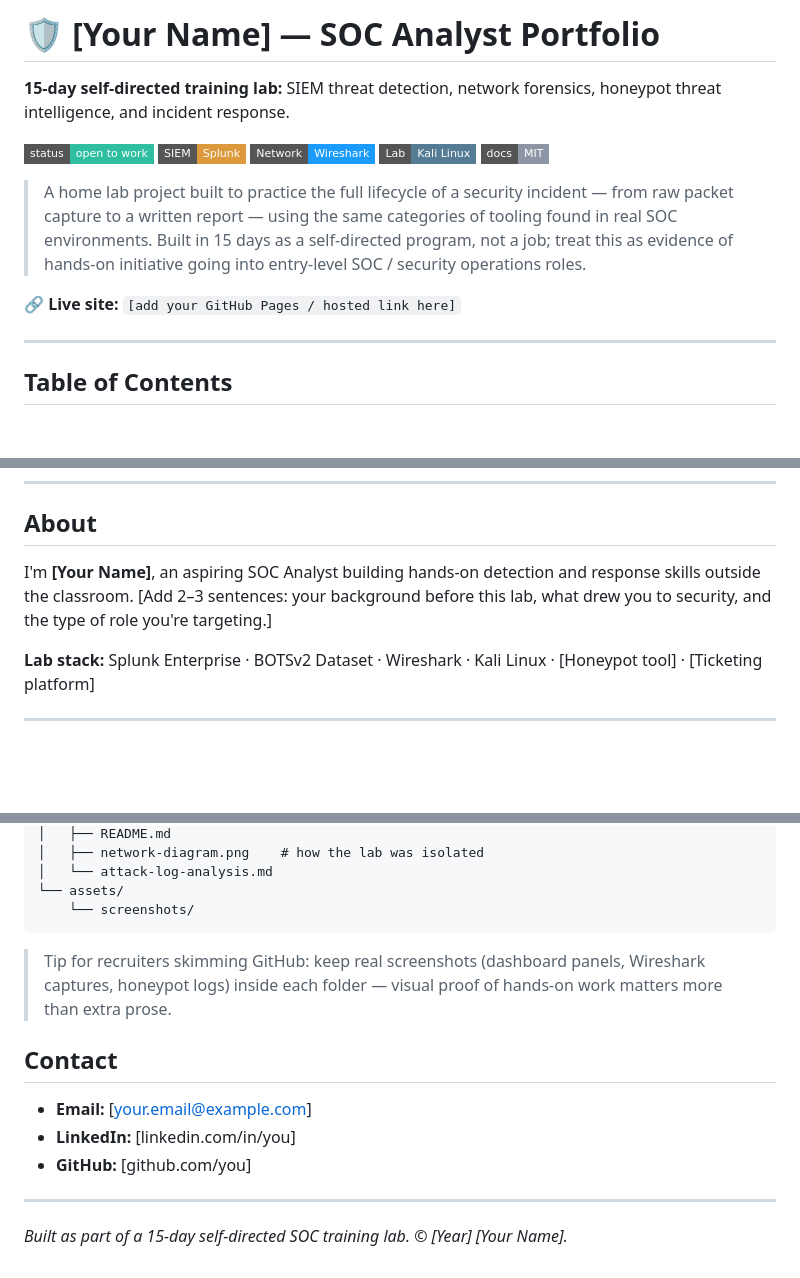
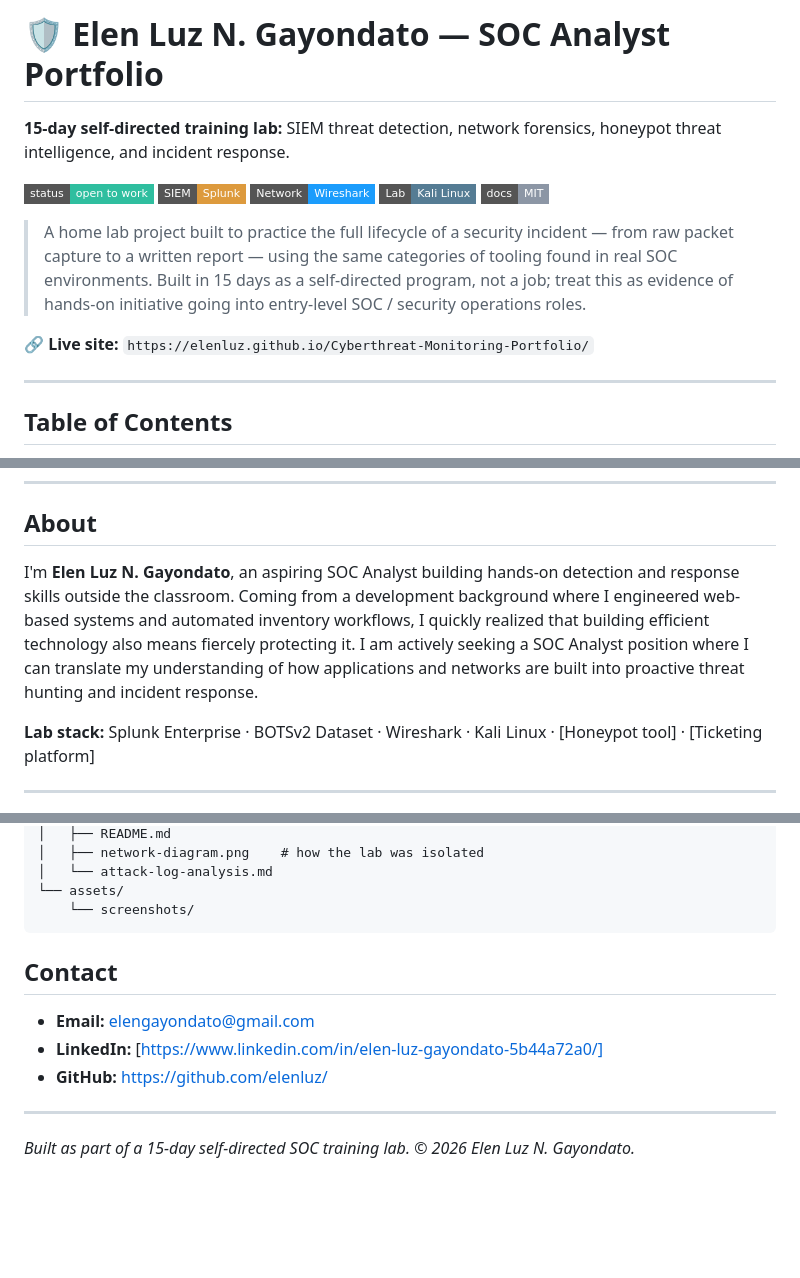
Before and after one commit to elenluz/Cyberthreat-Monitoring-Portfolio, a Markdown page: README.md, 3 parts joined by grey strips. Drawn GitHub-style; badges without logos; blank space fills up the shorter version.

````diff
--- a/README.md
+++ b/README.md
@@ -1,12 +1,12 @@
 <!--
   BEFORE PUBLISHING, replace every bracketed placeholder:
-  [Your Name], [your.email@example.com], [linkedin.com/in/you], [github.com/you],
-  [Honeypot tool], [Ticketing platform], [Year]
+  Elen Luz N. Gayondato, elengayondato@gmail.com, [https://www.linkedin.com/in/elen-luz-gayondato-5b44a72a0/], https://github.com/elenluz/,
+  [Honeypot tool], [Ticketing platform], 2026
   Also swap the italic "e.g." notes inside each case for what you actually did,
   and adjust the 15-Day Timeline to match your real schedule.
 -->
 
-# 🛡️ [Your Name] — SOC Analyst Portfolio
+# 🛡️ Elen Luz N. Gayondato — SOC Analyst Portfolio
 
 **15-day self-directed training lab:** SIEM threat detection, network forensics, honeypot threat intelligence, and incident response.
 
@@ -18,7 +18,7 @@
 
 > A home lab project built to practice the full lifecycle of a security incident — from raw packet capture to a written report — using the same categories of tooling found in real SOC environments. Built in 15 days as a self-directed program, not a job; treat this as evidence of hands-on initiative going into entry-level SOC / security operations roles.
 
-🔗 **Live site:** `[add your GitHub Pages / hosted link here]`
+🔗 **Live site:** `https://elenluz.github.io/Cyberthreat-Monitoring-Portfolio/`
 
 ---
 
@@ -39,7 +39,7 @@
 
 ## About
 
-I'm **[Your Name]**, an aspiring SOC Analyst building hands-on detection and response skills outside the classroom. [Add 2–3 sentences: your background before this lab, what drew you to security, and the type of role you're targeting.]
+I'm **Elen Luz N. Gayondato**, an aspiring SOC Analyst building hands-on detection and response skills outside the classroom. Coming from a development background where I engineered web-based systems and automated inventory workflows, I quickly realized that building efficient technology also means fiercely protecting it. I am actively seeking a SOC Analyst position where I can translate my understanding of how applications and networks are built into proactive threat hunting and incident response.
 
 **Lab stack:** Splunk Enterprise · BOTSv2 Dataset · Wireshark · Kali Linux · [Honeypot tool] · [Ticketing platform]
 
@@ -164,13 +164,12 @@ soc-analyst-portfolio/
     └── screenshots/
 ```
 
-> Tip for recruiters skimming GitHub: keep real screenshots (dashboard panels, Wireshark captures, honeypot logs) inside each folder — visual proof of hands-on work matters more than extra prose.
 
 ## Contact
 
-- **Email:** [your.email@example.com]
-- **LinkedIn:** [linkedin.com/in/you]
-- **GitHub:** [github.com/you]
+- **Email:** elengayondato@gmail.com
+- **LinkedIn:** [https://www.linkedin.com/in/elen-luz-gayondato-5b44a72a0/]
+- **GitHub:** https://github.com/elenluz/
 
 ---
-*Built as part of a 15-day self-directed SOC training lab. © [Year] [Your Name].*
+*Built as part of a 15-day self-directed SOC training lab. © 2026 Elen Luz N. Gayondato.*
````
